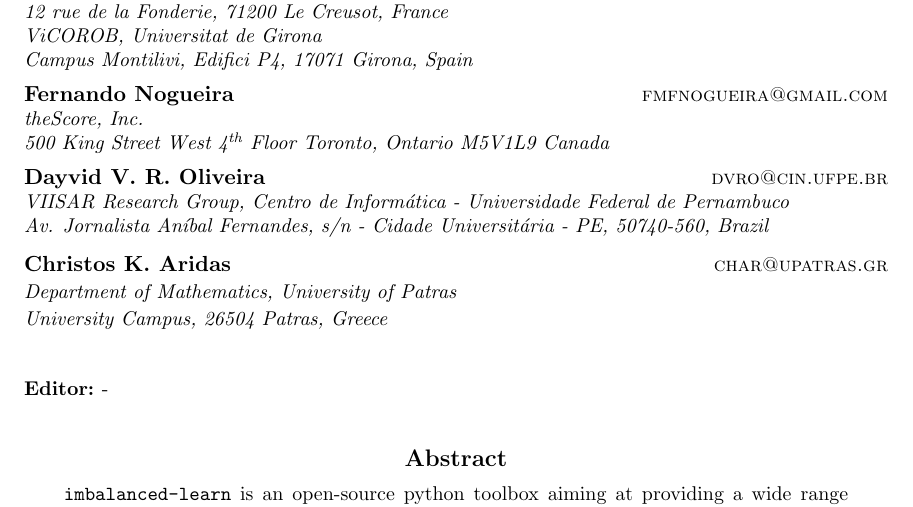
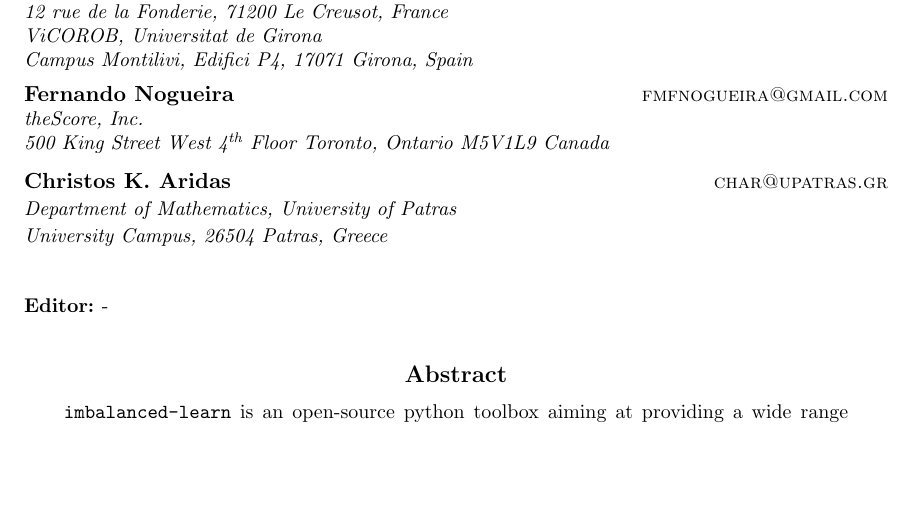
Before and after one commit to glemaitre/unbalanced_dataset_jmlr, a LaTeX paper (main.tex): part of page 1 of 5, cut so that both start at the same text, the shorter picture padded with empty space. Compiled offline with pdfLaTeX.

Commit message:
removing me (Dayvid) as coauthor for policy issues

```diff
--- a/main.tex
+++ b/main.tex
@@ -31,7 +31,9 @@
 \lstset{style=mystyle}
 
 % Heading arguments are {volume}{year}{pages}{submitted}{published}{author-full-names}
-\jmlrheading{7}{2016}{1-5}{7/16}{-}{Guillaume Lema\^itre, Fernando Nogueira, Dayvid V. R. Oliveira and Christos K. Aridas}
+\jmlrheading{7}{2016}{1-5}{7/16}{-}{Guillaume Lema\^itre, Fernando Nogueira,
+%Dayvid V. R. Oliveira - removing my name.
+and Christos K. Aridas}
 
 % Short headings should be running head and authors last names
 \ShortHeadings{A python toolbox to tackle the curse of imbalanced datasets in machine learning}{Lema\^itre, Nogueira, Oliveira, and Aridas}
@@ -49,11 +51,12 @@
         Fernando Nogueira \email fmfnogueira@gmail.com \\
         \addr{theScore, Inc.} \\
         \addr{500 King Street West 4\textsuperscript{th} Floor Toronto, Ontario M5V1L9 Canada}
-        \AND
-        Dayvid V. R. Oliveira \email dvro@cin.ufpe.br \\
-        \addr{VIISAR Research Group, Centro de Inform\'atica - Universidade Federal de Pernambuco} \\
-        %\addr{Av. Prof. Luiz Freire, s/n - Cidade Universitária Recife - PE, 50740-540, Brazil}}
-        \addr{Av. Jornalista Aníbal Fernandes, s/n - Cidade Universitária - PE, 50740-560, Brazil}
+        % REMOVING MY NAME AS COAUTHOR
+        %\AND
+        %Dayvid V. R. Oliveira \email dvro@cin.ufpe.br \\
+        %\addr{VIISAR Research Group, Centro de Inform\'atica - Universidade Federal de Pernambuco} \\
+        %%\addr{Av. Prof. Luiz Freire, s/n - Cidade Universitária Recife - PE, 50740-540, Brazil}}
+        %\addr{Av. Jornalista Aníbal Fernandes, s/n - Cidade Universitária - PE, 50740-560, Brazil}
         \AND
         Christos K. Aridas \email char@upatras.gr \\
         \addr{Department of Mathematics, University of Patras} \\
```
Also changed, not shown: main.pdf.
